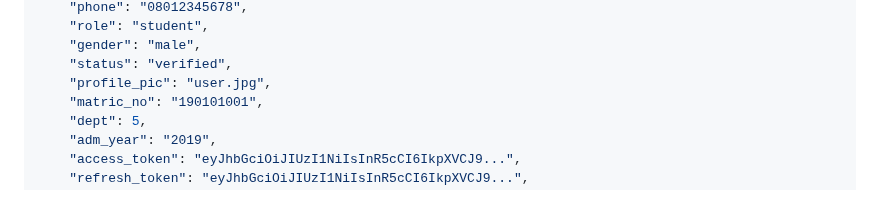
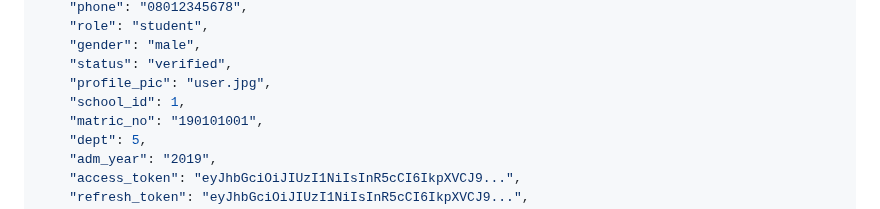
Before and after one commit to samakins672/nivasity, a Markdown page: API/README.md, the part around the change. GitHub-like rendering.

Commit message:
Update README with school_id in login response
Co-authored-by: samakins672 <72733307+samakins672@users.noreply.github.com>

```diff
--- a/API/README.md
+++ b/API/README.md
@@ -138,6 +138,7 @@ When the access token expires, use the refresh token to get a new access token p
     "gender": "male",
     "status": "verified",
     "profile_pic": "user.jpg",
+    "school_id": 1,
     "matric_no": "190101001",
     "dept": 5,
     "adm_year": "2019",
```
